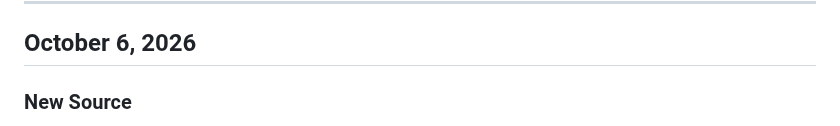
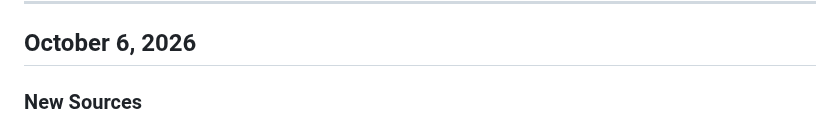
Before and after one commit to dmh84/patch-list-feed, a Markdown page: latest_post.md, the part around one of its changes. GitHub-like rendering.

```diff
--- a/latest_post.md
+++ b/latest_post.md
@@ -43,5 +43,5 @@ To keep the post useful and easy to maintain, this section focuses on recent upd
 
 ## October 6, 2026
 
-### New Source
+### New Sources
 
```
Also changed, not shown: other parts of latest_post.md (+7 -0 lines).
